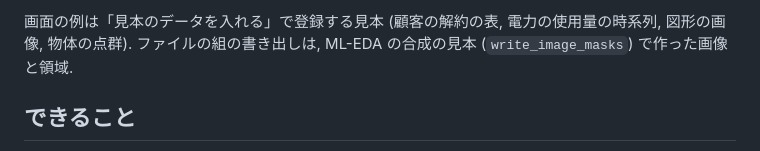
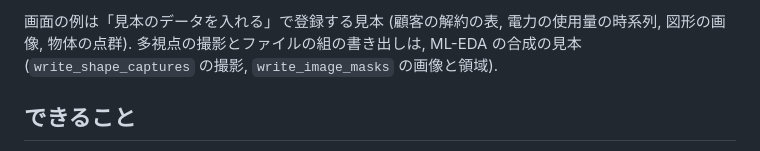
Before and after one commit to victor-von-pooh/ML-Fathom, a Markdown page: README.md, the part around one of its changes. Rendered like a GitHub page.

Commit message:
README に多視点の撮影の図を足し, 操作ガイドの 11 章の読み込みの候補を今の動きに合わせる
Co-Authored-By: Claude Opus 5.5 <noreply@anthropic.com>

```diff
--- a/README.md
+++ b/README.md
@@ -21,7 +24,7 @@
   </tr>
 </table>
 
-画面の例は「見本のデータを入れる」で登録する見本 (顧客の解約の表, 電力の使用量の時系列, 図形の画像, 物体の点群). ファイルの組の書き出しは, ML-EDA の合成の見本 (`write_image_masks`) で作った画像と領域.
+画面の例は「見本のデータを入れる」で登録する見本 (顧客の解約の表, 電力の使用量の時系列, 図形の画像, 物体の点群). 多視点の撮影とファイルの組の書き出しは, ML-EDA の合成の見本 (`write_shape_captures` の撮影, `write_image_masks` の画像と領域).
 
 ## できること
 
```
Also changed, not shown: other parts of README.md (+4 -1 lines), docs/GUIDE.md (+1 -1 lines), docs/images/capture.png (added).
